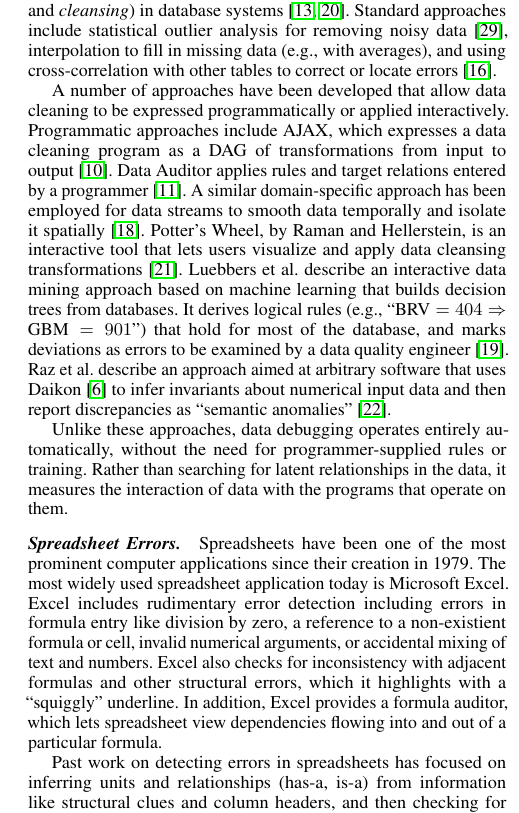
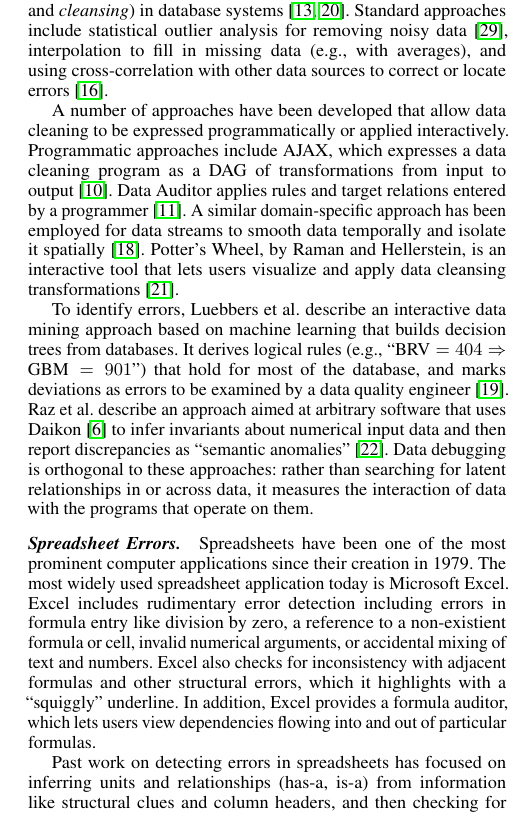
Before and after one commit to plasma-umass/DataDebug, a LaTeX paper (PLDI-2012/main.tex, which reads PLDI-2012/related.tex): part of one column of page 2 of 5, cut so that both start at the same text. Compiled offline with pdfLaTeX; a missing font is replaced by an installed copy or a similar font.

Commit message:
Broke out identifying errors part; fixed discussion of related work.

```diff
--- a/PLDI-2012/related.tex
+++ b/PLDI-2012/related.tex
@@ -7,7 +7,7 @@ and \emph{cleansing}) in database
 systems~\cite{DBLP:journals/debu/RahmD00,han2006data}. Standard
 approaches include statistical outlier analysis for removing noisy
 data~\cite{1583581}, interpolation to fill in missing data (e.g., with
-averages), and using cross-correlation with other tables to correct or
+averages), and using cross-correlation with other data sources to correct or
 locate errors~\cite{Hernandez:1995:MPL:223784.223807}.
 
 % Also: noise removal.
@@ -27,22 +27,21 @@ domain-specific approach has been employed for data streams to smooth
 data temporally and isolate it spatially~\cite{1617508}. Potter's
 Wheel, by Raman and Hellerstein, is an interactive tool that lets
 users visualize and apply data cleansing
-transformations~\cite{Raman:2001:PWI:645927.672045}.  Luebbers et
-al. describe an interactive data mining approach based on machine
-learning that builds decision trees from databases. It derives logical
-rules (e.g., ``$\mbox{BRV} = 404 \Rightarrow \mbox{GBM} = 901$'') that
-hold for most of the database, and marks deviations as errors to be
-examined by a data quality
-engineer~\cite{Luebbers:2003:SDD:1315451.1315499}. Raz et al.\
+transformations~\cite{Raman:2001:PWI:645927.672045}.
+
+To identify errors, Luebbers et al. describe an interactive data
+mining approach based on machine learning that builds decision trees
+from databases. It derives logical rules (e.g., ``$\mbox{BRV} =
+404 \Rightarrow \mbox{GBM} = 901$'') that hold for most of the
+database, and marks deviations as errors to be examined by a data
+quality engineer~\cite{Luebbers:2003:SDD:1315451.1315499}. Raz et al.\
 describe an approach aimed at arbitrary software that uses
-Daikon~\cite{ernst2007daikon} to infer invariants about numerical input data and then
-report discrepancies as ``semantic
-anomalies''~\cite{Raz:2002:SAD:581339.581378}.
-
-Unlike these approaches, data debugging operates entirely
-automatically, without the need for programmer-supplied rules or training.  Rather
-than searching for latent relationships in the data, it measures the
-interaction of data with the programs that operate on them.
+Daikon~\cite{ernst2007daikon} to infer invariants about numerical
+input data and then report discrepancies as ``semantic
+anomalies''~\cite{Raz:2002:SAD:581339.581378}.  Data debugging is
+orthogonal to these approaches: rather than searching for latent
+relationships in or across data, it measures the interaction of data with
+the programs that operate on them.
 
 
 \paragraph{Spreadsheet Errors.}
@@ -55,7 +54,7 @@ formula or cell, invalid numerical arguments, or accidental mixing of
 text and numbers.
 % http://office.microsoft.com/en-us/excel-help/find-and-correct-errors-in-formulas-HP010066255.aspx
 Excel also checks for inconsistency with adjacent formulas and other
-structural errors, which it highlights with a ``squiggly'' underline. In addition, Excel provides a formula auditor, which lets spreadsheet view dependencies flowing into and out of a particular formula.
+structural errors, which it highlights with a ``squiggly'' underline. In addition, Excel provides a formula auditor, which lets users view dependencies flowing into and out of particular formulas.
 % http://office.microsoft.com/en-us/excel-help/use-error-checking-to-correct-common-errors-in-formulas-HA010342331.aspx
 
 Past work on detecting errors in spreadsheets has focused on inferring
```
